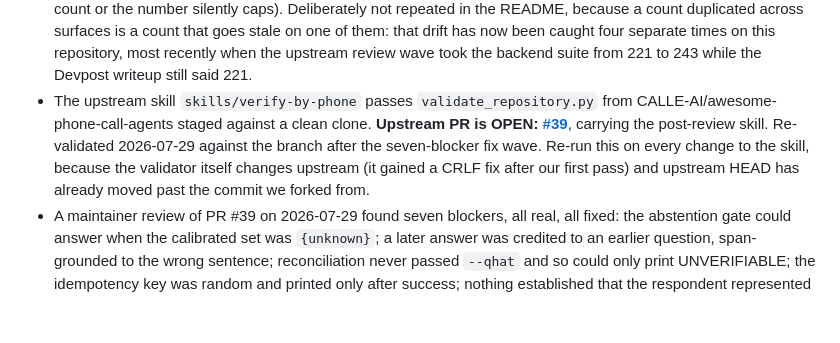
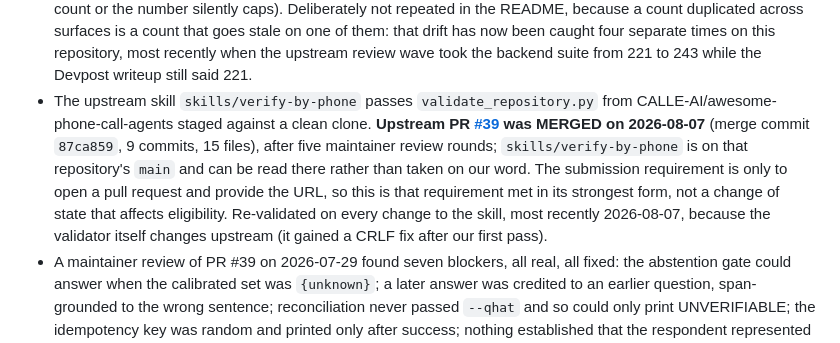
Before and after one commit to StephenSook/attest, a Markdown page: docs/FACTS.md, the part around the change. GitHub-like rendering; blank space fills up the shorter version.

Commit message:
docs: the upstream pull request is merged, so the fact sheet says merged
PR #39 was merged into CALLE-AI/awesome-phone-call-agents main on 2026-08-07,
merge commit 87ca859, after five maintainer review rounds. Two surfaces still
said OPEN, and a stale claim on the fact sheet is the exact drift this
repository has been caught by four times.

Recorded with what it does and does not mean: the submission requirement is to
open a pull request and provide the URL, checked against the live form today,
so merging is that requirement met in its strongest form rather than a change
that affects eligibility. The skill is now readable on the maintainer's own
main branch instead of on our word.

```diff
--- a/docs/FACTS.md
+++ b/docs/FACTS.md
@@ -156,7 +156,7 @@ judges meet an honest "temporarily unavailable" rather than a broken dial.
   README, because a count duplicated across surfaces is a count that goes stale on one of them: that
   drift has now been caught four separate times on this repository, most recently when the upstream
   review wave took the backend suite from 221 to 243 while the Devpost writeup still said 221.
-- The upstream skill `skills/verify-by-phone` passes `validate_repository.py` from CALLE-AI/awesome-phone-call-agents staged against a clean clone. **Upstream PR is OPEN: [#39](https://github.com/CALLE-AI/awesome-phone-call-agents/pull/39)**, carrying the post-review skill. Re-validated 2026-07-29 against the branch after the seven-blocker fix wave. Re-run this on every change to the skill, because the validator itself changes upstream (it gained a CRLF fix after our first pass) and upstream HEAD has already moved past the commit we forked from.
+- The upstream skill `skills/verify-by-phone` passes `validate_repository.py` from CALLE-AI/awesome-phone-call-agents staged against a clean clone. **Upstream PR [#39](https://github.com/CALLE-AI/awesome-phone-call-agents/pull/39) was MERGED on 2026-08-07** (merge commit `87ca859`, 9 commits, 15 files), after five maintainer review rounds; `skills/verify-by-phone` is on that repository's `main` and can be read there rather than taken on our word. The submission requirement is only to open a pull request and provide the URL, so this is that requirement met in its strongest form, not a change of state that affects eligibility. Re-validated on every change to the skill, most recently 2026-08-07, because the validator itself changes upstream (it gained a CRLF fix after our first pass).
 - A maintainer review of PR #39 on 2026-07-29 found seven blockers, all real, all fixed: the abstention gate could answer when the calibrated set was `{unknown}`; a later answer was credited to an earlier question, span-grounded to the wrong sentence; reconciliation never passed `--qhat` and so could only print UNVERIFIABLE; the idempotency key was random and printed only after success; nothing established that the respondent represented the listing; the quick start died on Python 3.9 at import; and the saved payload was world-readable. No reported number moved: `metrics.json` and `real_channel.json` regenerate byte-identical after all seven. Both worked examples in the skill are now diffed against real command output in CI, because one of the seven was a documented figure that contradicted the program.
 - Second-model adversarial review found 7 verified issues in the loop/security wave (all fixed and regression-pinned); the harness twice caught confident-wrong extraction ("there's NO doctor's office here" parsing as a no; a plan claim stealing an unrelated span).
 - Lighthouse, measured 2026-08-05 against the deployed landing (mobile emulation, lighthouse latest via npx): **performance 81, accessibility 100, best practices 100, SEO 100**; CLS 0, TBT 80ms, FCP 3.3s, LCP 3.8s under mobile throttling. The FCP cost is the cinematic landing's script weight and is a deliberate trade: per-route code splitting already ships, and the scroll engine is not being refactored for a Lighthouse point because a traversal regression on the judge-facing landing outweighs one (the scroll-scrub freeze was exactly that class of bug). Mobile-viewport traversal and horizontal-overflow assertions are pinned in frontend/e2e/console.spec.ts. Do not claim "performance 90+" anywhere; 81 is the measured number.
```
